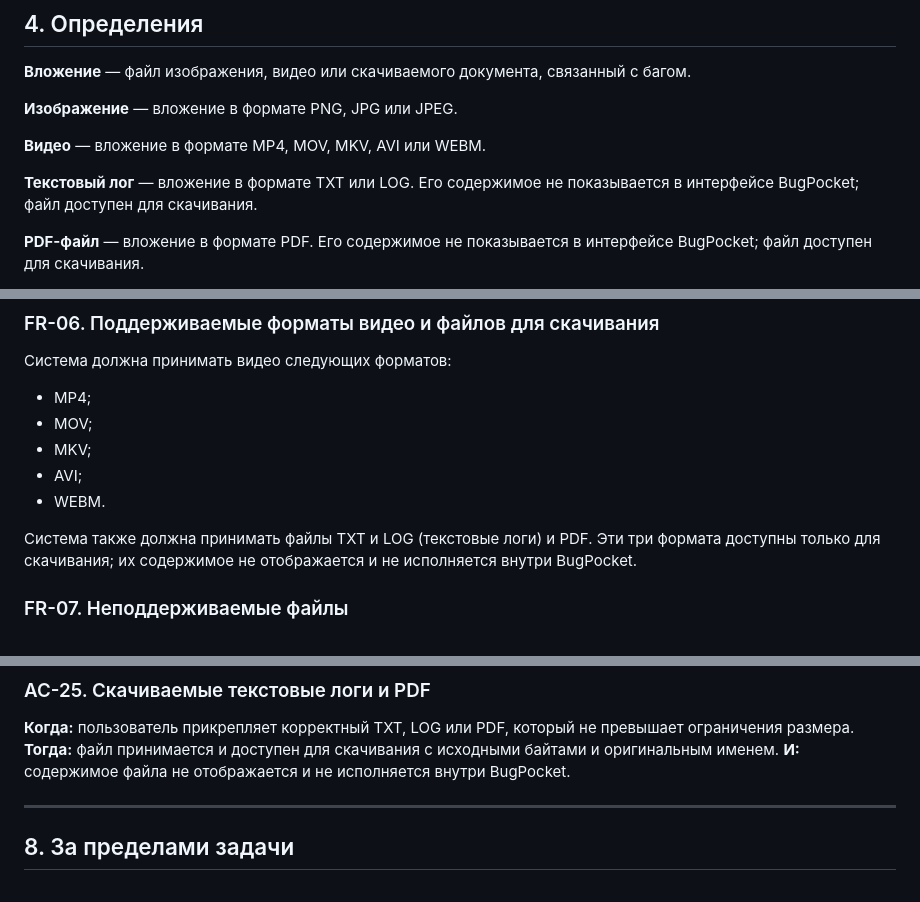
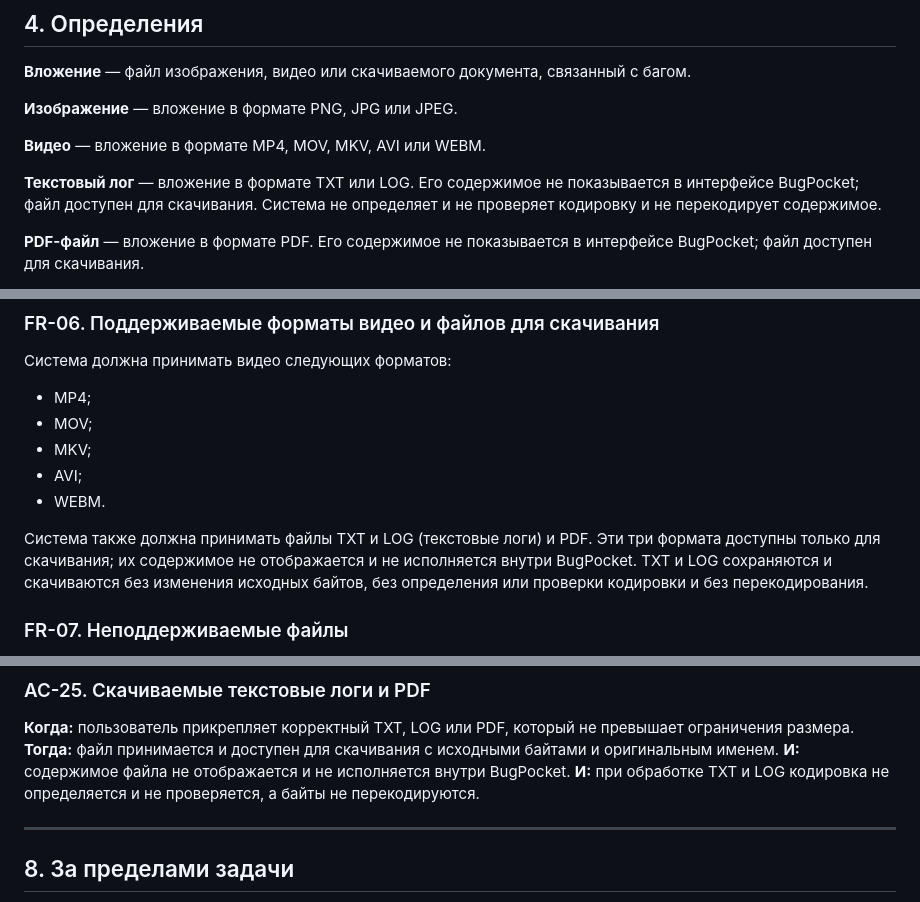
Before and after one commit to Crisally21/BugPocket, a Markdown page: specs/001-bug-evidence/spec.md, 3 parts joined by grey strips. GitHub-like rendering.

Commit message:
документация: не проверять кодировку логов

```diff
--- a/specs/001-bug-evidence/spec.md
+++ b/specs/001-bug-evidence/spec.md
@@ -42,7 +42,7 @@
 
 **Видео** — вложение в формате MP4, MOV, MKV, AVI или WEBM.
 
-**Текстовый лог** — вложение в формате TXT или LOG. Его содержимое не показывается в интерфейсе BugPocket; файл доступен для скачивания.
+**Текстовый лог** — вложение в формате TXT или LOG. Его содержимое не показывается в интерфейсе BugPocket; файл доступен для скачивания. Система не определяет и не проверяет кодировку и не перекодирует содержимое.
 
 **PDF-файл** — вложение в формате PDF. Его содержимое не показывается в интерфейсе BugPocket; файл доступен для скачивания.
 
@@ -116,7 +116,7 @@
 - AVI;
 - WEBM.
 
-Система также должна принимать файлы TXT и LOG (текстовые логи) и PDF. Эти три формата доступны только для скачивания; их содержимое не отображается и не исполняется внутри BugPocket.
+Система также должна принимать файлы TXT и LOG (текстовые логи) и PDF. Эти три формата доступны только для скачивания; их содержимое не отображается и не исполняется внутри BugPocket. TXT и LOG сохраняются и скачиваются без изменения исходных байтов, без определения или проверки кодировки и без перекодирования.
 
 ### FR-07. Неподдерживаемые файлы
 
@@ -383,6 +383,7 @@ URL не ограничен какой-либо конкретной внешн
 **Когда:** пользователь прикрепляет корректный TXT, LOG или PDF, который не превышает ограничения размера.
 **Тогда:** файл принимается и доступен для скачивания с исходными байтами и оригинальным именем.
 **И:** содержимое файла не отображается и не исполняется внутри BugPocket.
+**И:** при обработке TXT и LOG кодировка не определяется и не проверяется, а байты не перекодируются.
 
 ---
 
```
Also changed, not shown: specs/001-bug-evidence/plan.md (+2 -1 lines), specs/001-bug-evidence/tasks.md (+2 -2 lines).
